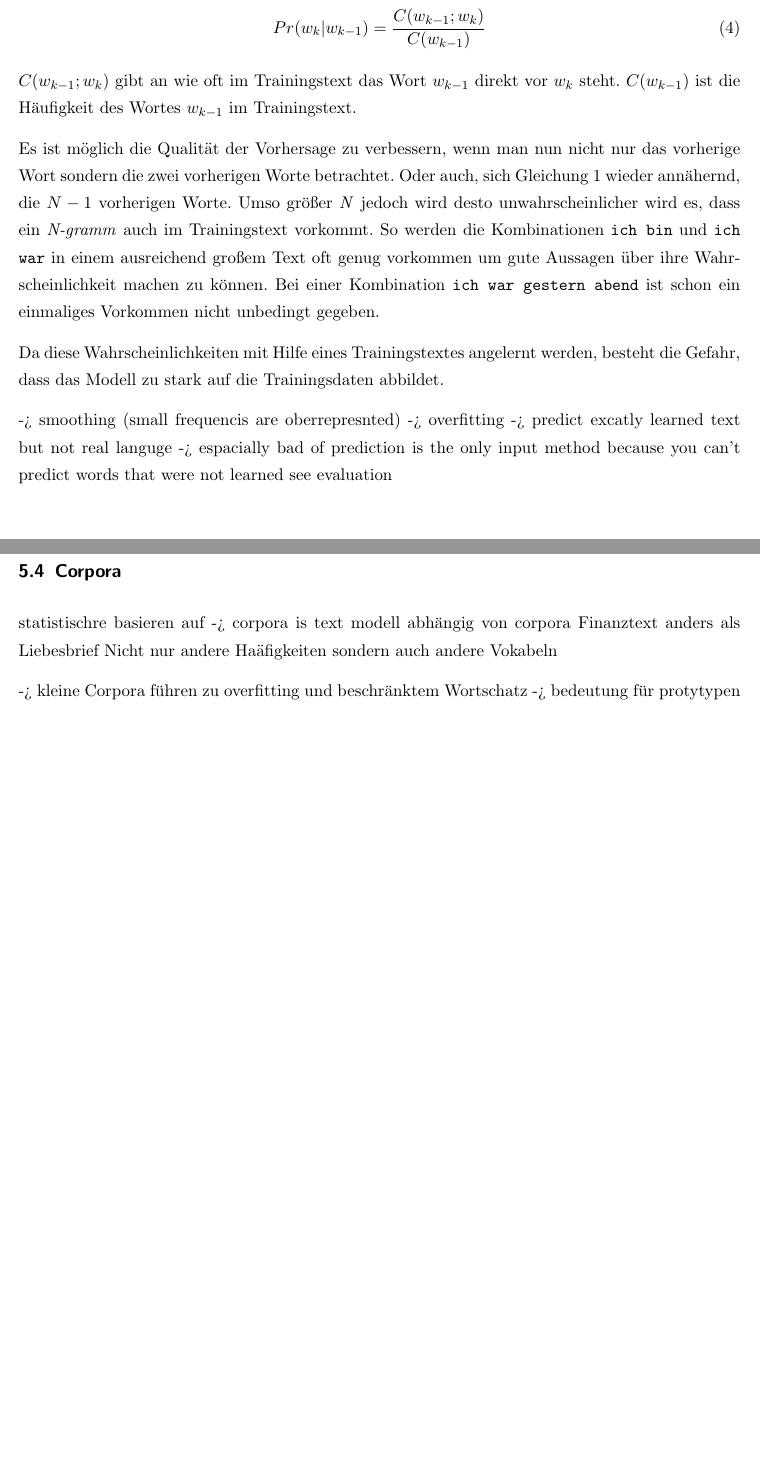
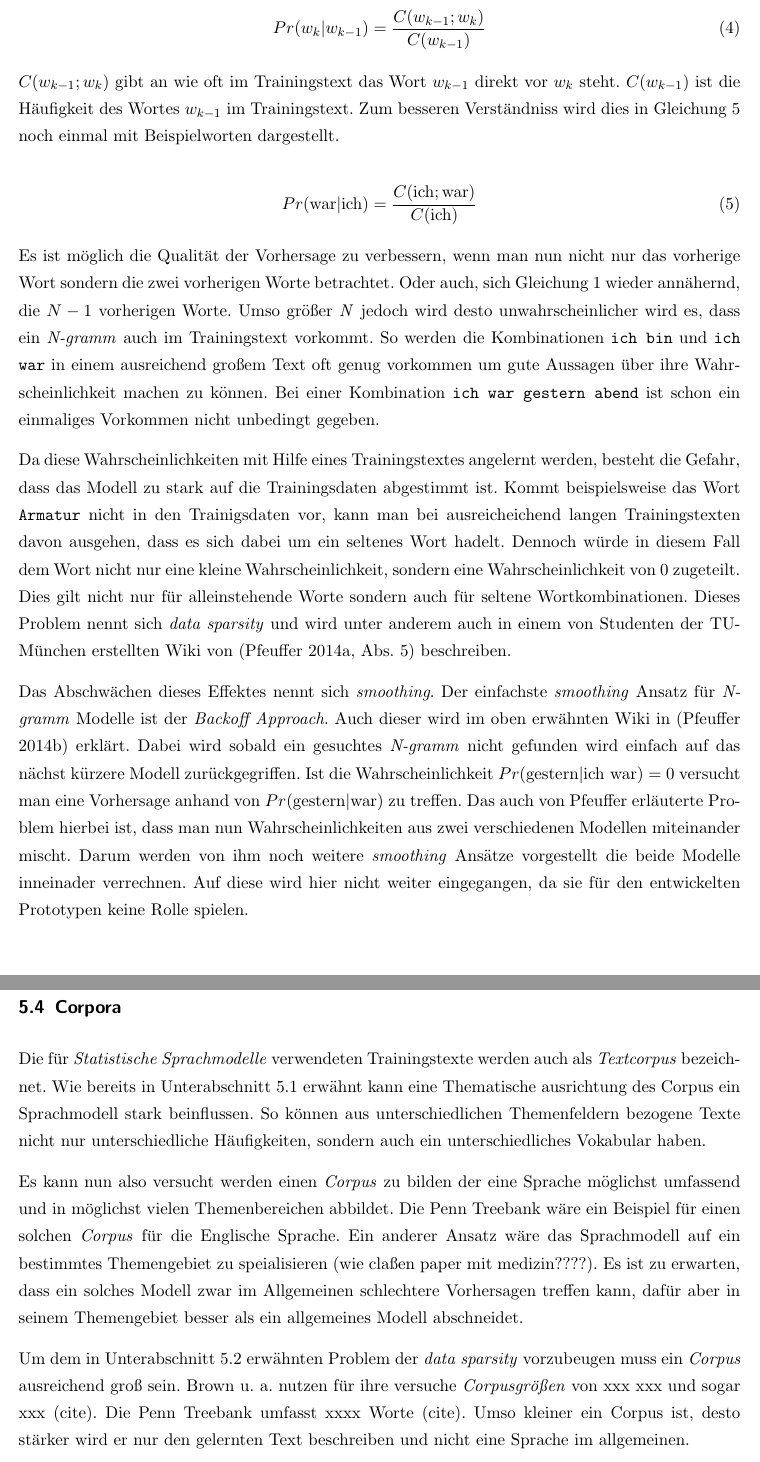
Before and after one commit to errnesto/Texteingabe-Vorhersage-next-word-predition-f-r-Schwerstmehrfachbehinderte, a LaTeX document (main.tex, which reads content/4-Sprachmodelle.tex): two parts of pages 22 and 24 of 36, joined at a grey line, cut so that both start at the same text. Compiled offline with pdfLaTeX.

Commit message:
smoothing

```diff
--- a/content/4-Sprachmodelle.tex
+++ b/content/4-Sprachmodelle.tex
@@ -90,16 +91,19 @@ P -> "in" | "on" | "by" | "with"
         	\label{eq:bigramm-prob}
         \end{equation}
 
-    	\(C(w_{k-1};w_k)\) gibt an wie oft im Trainingstext das Wort \(w_{k-1}\) direkt vor \(w_k\) steht. \(C(w_{k-1})\) ist die Häufigkeit des Wortes \(w_{k-1}\) im Trainingstext.
+    	\(C(w_{k-1};w_k)\) gibt an wie oft im Trainingstext das Wort \(w_{k-1}\) direkt vor \(w_k\) steht. \(C(w_{k-1})\) ist die Häufigkeit des Wortes \(w_{k-1}\) im Trainingstext. Zum besseren Verständniss wird dies in \autoref{eq:bogramm-prob-words} noch einmal mit Beispielworten dargestellt.
+
+        \begin{equation}
+        	Pr(\text{war}|\text{ich}) = \frac{C(\text{ich};\text{war})}{C(\text{ich})}
+        	\label{eq:bogramm-prob-words}
+        \end{equation}
 
 
         Es ist möglich die Qualität der Vorhersage zu verbessern, wenn man nun nicht nur das vorherige Wort sondern die zwei vorherigen Worte betrachtet. Oder auch, sich \autoref{eq:wordChain} wieder annähernd, die \(N - 1\) vorherigen Worte. Umso größer \emph{N} jedoch wird desto unwahrscheinlicher wird es, dass ein \emph{N-gramm} auch im Trainingstext vorkommt. So werden die Kombinationen \texttt{ich bin} und \texttt{ich war} in einem ausreichend großem Text oft genug vorkommen um gute Aussagen über ihre Wahrscheinlichkeit machen zu können. Bei einer Kombination \texttt{ich war gestern abend} ist schon ein einmaliges Vorkommen nicht unbedingt gegeben.
 
-        Da diese Wahrscheinlichkeiten mit Hilfe eines Trainingstextes angelernt werden, besteht die Gefahr, dass das Modell zu stark auf die Trainingsdaten abbildet.
+        Da diese Wahrscheinlichkeiten mit Hilfe eines Trainingstextes angelernt werden, besteht die Gefahr, dass das Modell zu stark auf die Trainingsdaten abgestimmt ist. Kommt beispielsweise das Wort \texttt{Armatur} nicht in den Trainigsdaten vor, kann man bei ausreicheichend langen Trainingstexten davon ausgehen, dass es sich dabei um ein seltenes Wort hadelt. Dennoch würde in diesem Fall dem Wort nicht nur eine kleine Wahrscheinlichkeit, sondern eine Wahrscheinlichkeit von 0 zugeteilt. Dies gilt nicht nur für alleinstehende Worte sondern auch für seltene Wortkombinationen. Dieses Problem nennt sich \emph{data sparsity} und wird unter anderem auch in einem von Studenten der TU-München erstellten Wiki von \parencite[Abs. 5]{recognize-speech:n-gramms} beschreiben.
 
-        -> smoothing (small frequencis are oberrepresnted)
-        -> overfitting -> predict excatly learned text but not real languge
-        -> espacially bad of prediction is the only input method because you can't predict words that were not learned see evaluation
+        Das Abschwächen dieses Effektes nennt sich \emph{smoothing}. Der einfachste \emph{smoothing} Ansatz für \emph{N-gramm} Modelle ist der \emph{Backoff Approach}. Auch dieser wird im oben erwähnten Wiki in \parencite{recognize-speech:backoff} erklärt. Dabei wird sobald ein gesuchtes \emph{N-gramm} nicht gefunden wird einfach auf das nächst kürzere Modell zurückgegriffen. Ist die Wahrscheinlichkeit \(Pr(\text{gestern}|\text{ich war}) = 0\) versucht man eine Vorhersage anhand von \(Pr(\text{gestern}|\text{war})\) zu treffen. Das auch von Pfeuffer erläuterte Problem hierbei ist, dass man nun Wahrscheinlichkeiten aus zwei verschiedenen Modellen miteinander mischt. Darum werden von ihm noch weitere \emph{smoothing} Ansätze vorgestellt die beide Modelle inneinader verrechnen. Auf diese wird hier nicht weiter eingegangen, da sie für den entwickelten Prototypen keine Rolle spielen.
 
     \newpage
 	\subsection{Klassenbasierte n-gramm Sprachmodelle}
@@ -118,11 +122,9 @@ P -> "in" | "on" | "by" | "with"
 
     \newpage
     \subsection{Corpora}
-    	statistischre basieren auf -> corpora is text
-        modell abhängig von corpora
-    	Finanztext anders als Liebesbrief
-        Nicht nur andere Haäfigkeiten sondern auch andere Vokabeln
+    	Die für \emph{Statistische Sprachmodelle} verwendeten Trainingstexte werden auch als \emph{Textcorpus} bezeichnet. Wie bereits in \autoref{sec:langmodels} erwähnt kann eine Thematische ausrichtung des Corpus ein Sprachmodell stark beinflussen. So können aus unterschiedlichen Themenfeldern bezogene Texte nicht nur unterschiedliche Häufigkeiten, sondern auch ein unterschiedliches Vokabular haben.
 
-        -> kleine Corpora führen zu overfitting und beschränktem Wortschatz
-        -> bedeutung für protytypen
+        Es kann nun also versucht werden einen \emph{Corpus} zu bilden der eine Sprache möglichst umfassend und in möglichst vielen Themenbereichen abbildet. Die Penn Treebank wäre ein Beispiel für einen solchen \emph{Corpus} für die Englische Sprache. Ein anderer Ansatz wäre das Sprachmodell auf ein bestimmtes Themengebiet zu speialisieren (wie claßen paper mit medizin????). Es ist zu erwarten, dass ein solches Modell zwar im Allgemeinen schlechtere Vorhersagen treffen kann, dafür aber in seinem Themengebiet besser als ein allgemeines Modell abschneidet.
+
+        Um dem in \autoref{sec:n-gramms} erwähnten Problem der \emph{data sparsity} vorzubeugen muss ein \emph{Corpus} ausreichend groß sein. Brown u. a. nutzen für ihre versuche \emph{Corpusgrößen} von xxx xxx und sogar xxx (cite). Die Penn Treebank umfasst xxxx Worte (cite). Umso kleiner ein Corpus ist, desto stärker wird er nur den gelernten Text beschreiben und nicht eine Sprache im allgemeinen.
     \newpage
```
Also changed, not shown: library.bib (+16 -0 lines), content/4-Sprachmodelle.tex (15 more changed lines).
